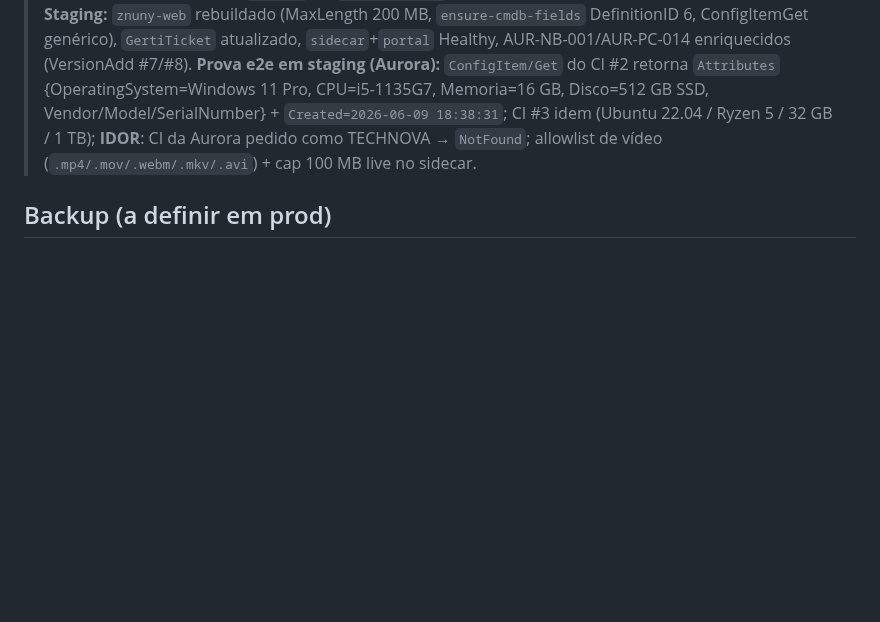
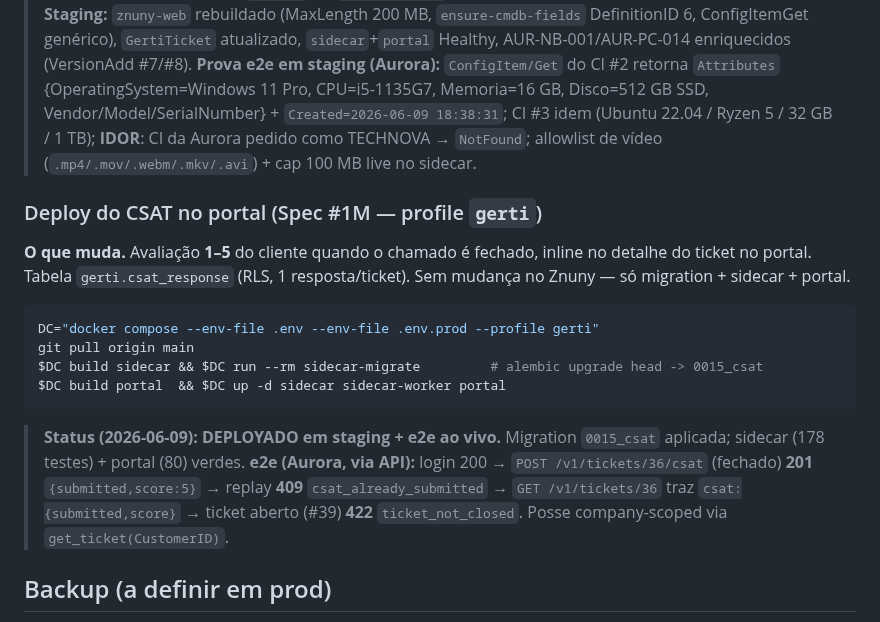
Before and after one commit to williamroot/ground-control, a Markdown page: .ia/OPS.md, the part around the change. Drawn GitHub-style; blank space fills up the shorter version.

Commit message:
docs(#1M): CSAT deployado em staging + e2e ao vivo (201/409/422)
Co-Authored-By: Claude Opus 4.8 (1M context) <noreply@anthropic.com>

````diff
--- a/.ia/OPS.md
+++ b/.ia/OPS.md
@@ -812,6 +812,25 @@ docker compose exec -T znuny-web su -c "perl /opt/otrs/var/seed-cmdb.pl" -s /bin
 > Ryzen 5 / 32 GB / 1 TB); **IDOR**: CI da Aurora pedido como TECHNOVA → `NotFound`;
 > allowlist de vídeo (`.mp4/.mov/.webm/.mkv/.avi`) + cap 100 MB live no sidecar.
 
+### Deploy do CSAT no portal (Spec #1M — profile `gerti`)
+
+**O que muda.** Avaliação **1–5** do cliente quando o chamado é fechado, inline no
+detalhe do ticket no portal. Tabela `gerti.csat_response` (RLS, 1 resposta/ticket).
+Sem mudança no Znuny — só migration + sidecar + portal.
+
+```bash
+DC="docker compose --env-file .env --env-file .env.prod --profile gerti"
+git pull origin main
+$DC build sidecar && $DC run --rm sidecar-migrate         # alembic upgrade head -> 0015_csat
+$DC build portal  && $DC up -d sidecar sidecar-worker portal
+```
+
+> **Status (2026-06-09): DEPLOYADO em staging + e2e ao vivo.** Migration `0015_csat`
+> aplicada; sidecar (178 testes) + portal (80) verdes. **e2e (Aurora, via API):**
+> login 200 → `POST /v1/tickets/36/csat` (fechado) **201** `{submitted,score:5}` →
+> replay **409** `csat_already_submitted` → `GET /v1/tickets/36` traz `csat:{submitted,score}` →
+> ticket aberto (#39) **422** `ticket_not_closed`. Posse company-scoped via `get_ticket(CustomerID)`.
+
 ## Backup (a definir em prod)
 
 - Postgres: `pg_dump` agendado → storage externo (não implementado nesta fase)
````
Also changed, not shown: .ia/INTEGRATION.md (+1 -0 lines).
